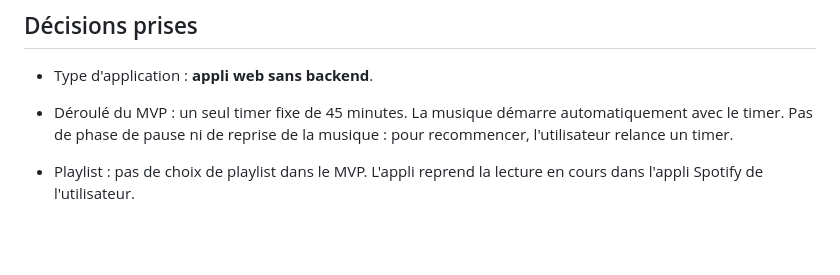
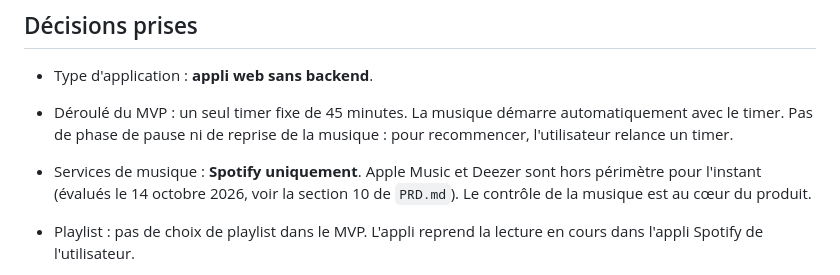
Before and after one commit to bloomsqueen/pomodoro-spotify, a Markdown page: CLAUDE.md, the part around the change. GitHub-like rendering; blank space fills up the shorter version.

```diff
--- a/CLAUDE.md
+++ b/CLAUDE.md
@@ -19,6 +19,7 @@ Le propriétaire du dépôt construit sa **première application** et découvre
 ## Décisions prises
 - Type d'application : **appli web sans backend**.
 - Déroulé du MVP : un seul timer fixe de 45 minutes. La musique démarre automatiquement avec le timer. Pas de phase de pause ni de reprise de la musique : pour recommencer, l'utilisateur relance un timer.
+- Services de musique : **Spotify uniquement**. Apple Music et Deezer sont hors périmètre pour l'instant (évalués le 14 octobre 2026, voir la section 10 de `PRD.md`). Le contrôle de la musique est au cœur du produit.
 - Playlist : pas de choix de playlist dans le MVP. L'appli reprend la lecture en cours dans l'appli Spotify de l'utilisateur.
 - Adresse de retour de la connexion : calculée à partir de l'adresse où l'appli est ouverte (`getRedirectUri` dans `js/spotify.js`), donc la même appli marche en local et en ligne. Chaque adresse doit être déclarée à l'identique dans le Dashboard Spotify (Settings, puis Redirect URIs) : `http://127.0.0.1:8000/` en local, `https://pomodoro-spotify.tela-mellies.workers.dev/` en ligne. Spotify refuse `localhost` et le http hors 127.0.0.1 : l'appli l'explique au lieu de tenter la connexion.
 - Si Spotify refuse de lancer la musique (pas d'appareil actif, pas Premium, jeton refusé…), le timer ne démarre pas et un message explique pourquoi.
```
Also changed, not shown: PRD.md (+19 -0 lines).
